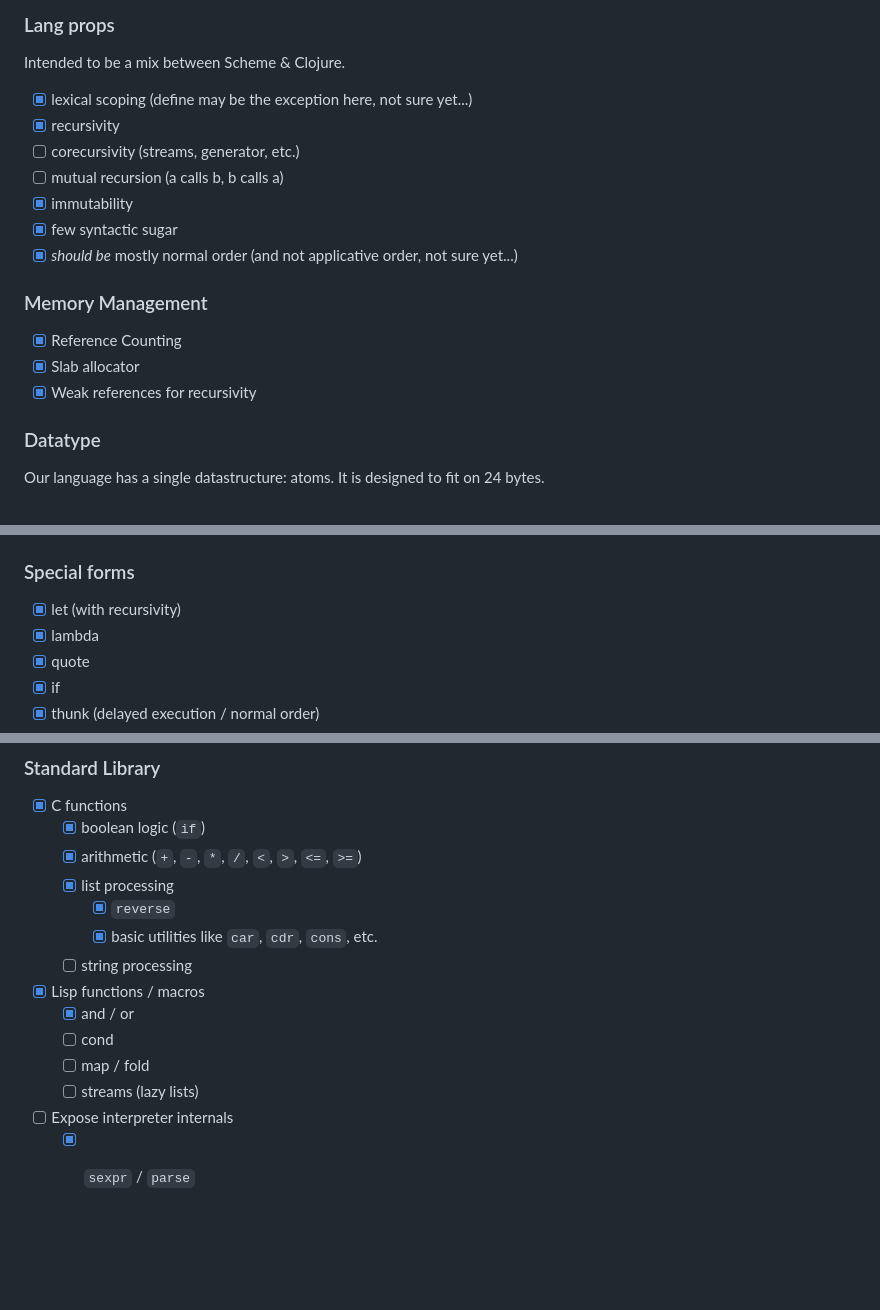
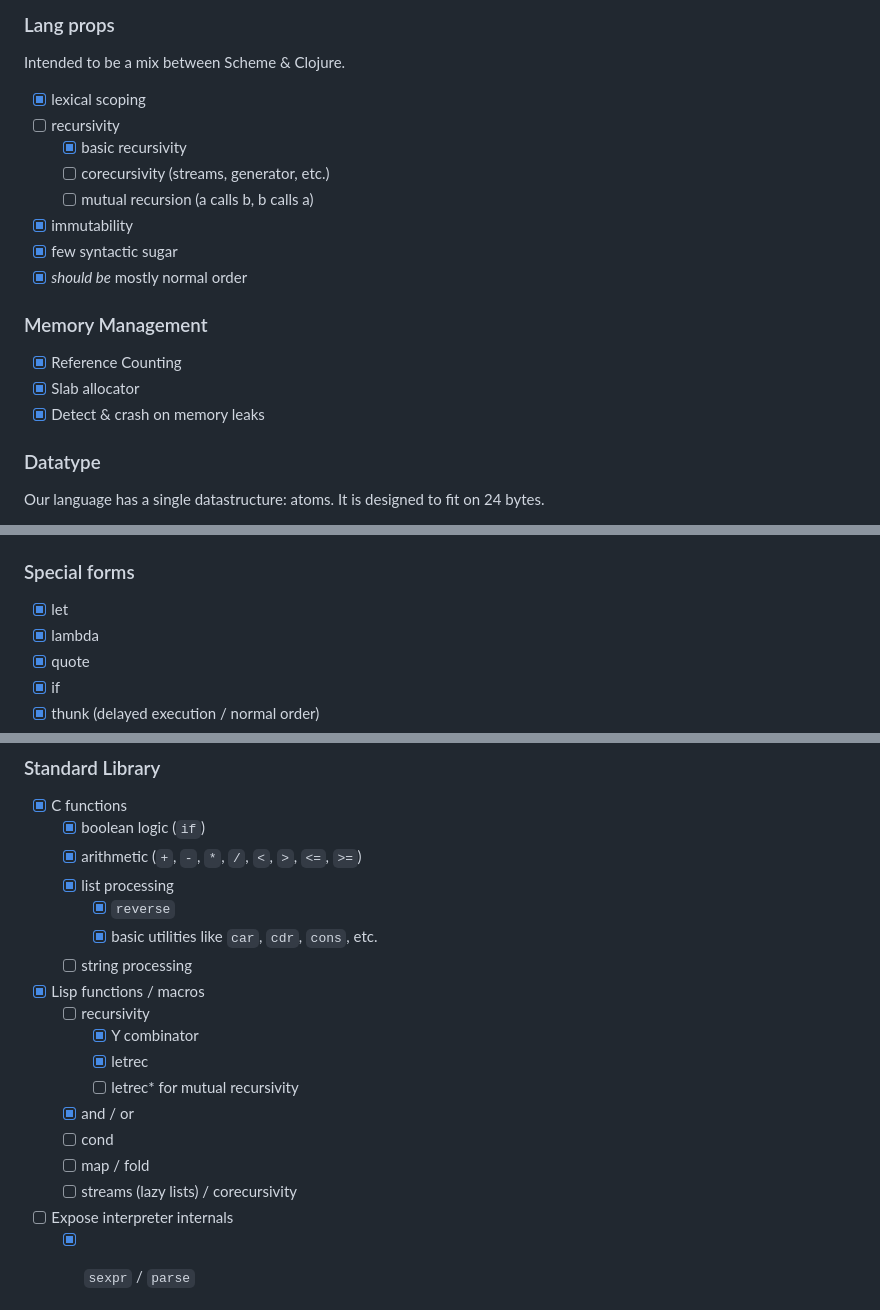
Before and after one commit to superboum/code-bazaar, a Markdown page: lang/lispw/README.md, 3 parts joined by grey strips. Rendered like a GitHub page; blank space fills up the shorter version.

Commit message:
improve readme

```diff
--- a/lang/lispw/README.md
+++ b/lang/lispw/README.md
@@ -25,19 +25,20 @@ make bin/repl
 
 Intended to be a mix between Scheme & Clojure.
 
- - [x] lexical scoping (define may be the exception here, not sure yet...)
- - [x] recursivity
- - [ ] corecursivity (streams, generator, etc.)
- - [ ] mutual recursion (a calls b, b calls a)
+ - [x] lexical scoping
+ - [ ] recursivity
+   - [x] basic recursivity
+   - [ ] corecursivity (streams, generator, etc.)
+   - [ ] mutual recursion (a calls b, b calls a)
  - [x] immutability
  - [x] few syntactic sugar
- - [x] *should be* mostly normal order (and not applicative order, not sure yet...)
+ - [x] *should be* mostly normal order
 
 ### Memory Management
 
 - [x] Reference Counting
 - [x] Slab allocator
-- [x] Weak references for recursivity
+- [x] Detect & crash on memory leaks
 
 ### Datatype
 
@@ -67,7 +68,7 @@ It is designed to fit on 24 bytes.
 
 ### Special forms
 
- - [X] let (with recursivity)
+ - [X] let
  - [x] lambda
  - [x] quote
  - [x] if
@@ -89,10 +90,14 @@ It is designed to fit on 24 bytes.
      - [x] basic utilities like `car`, `cdr`, `cons`, etc.
    - [ ] string processing
  - [x] Lisp functions / macros
+   - [ ] recursivity
+     - [x] Y combinator
+     - [x] letrec
+     - [ ] letrec* for mutual recursivity
    - [x] and / or
    - [ ] cond
    - [ ] map / fold
-   - [ ] streams (lazy lists)
+   - [ ] streams (lazy lists) / corecursivity
  - [ ] Expose interpreter internals
    - [x] `sexpr` / `parse`
    - [ ] eval
```
